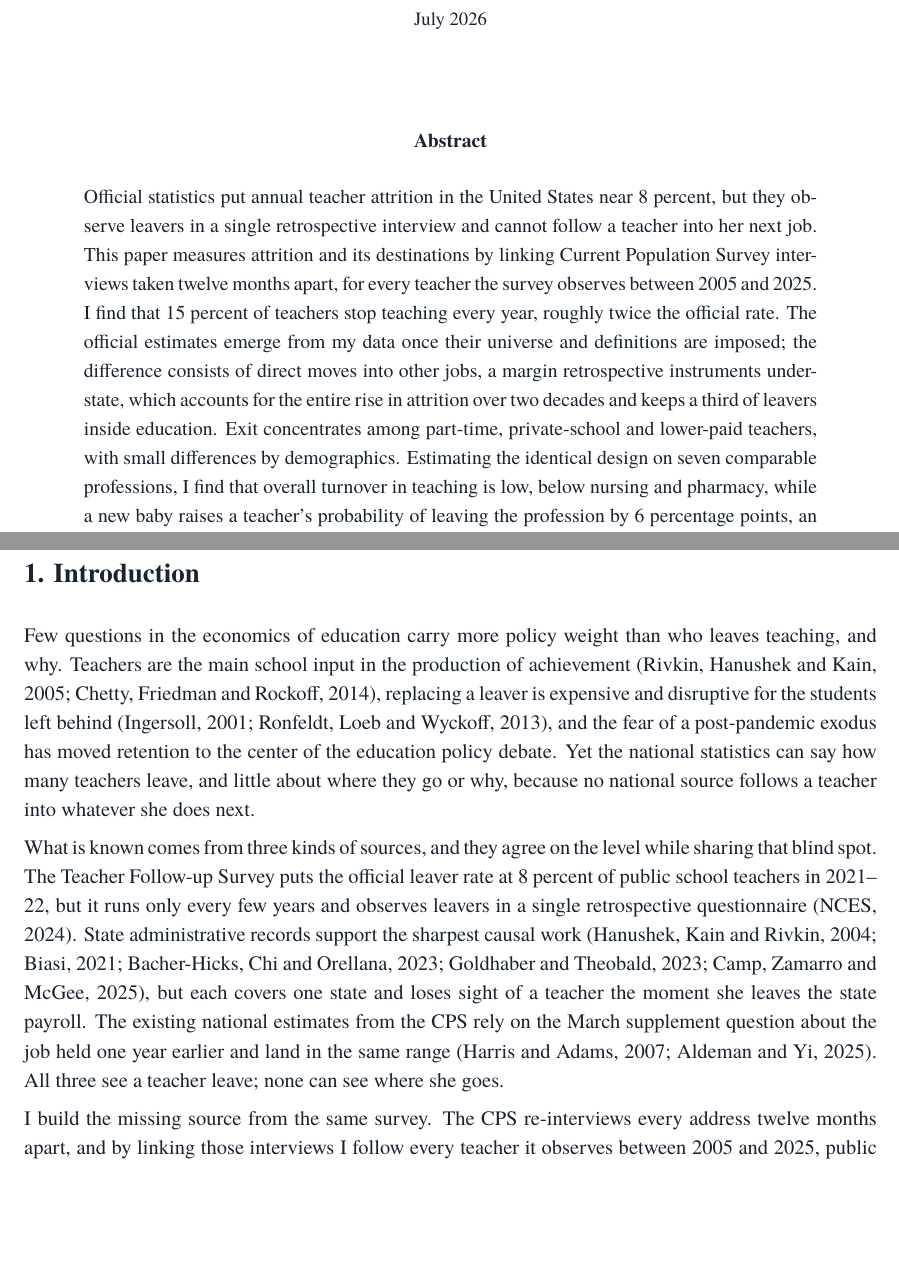
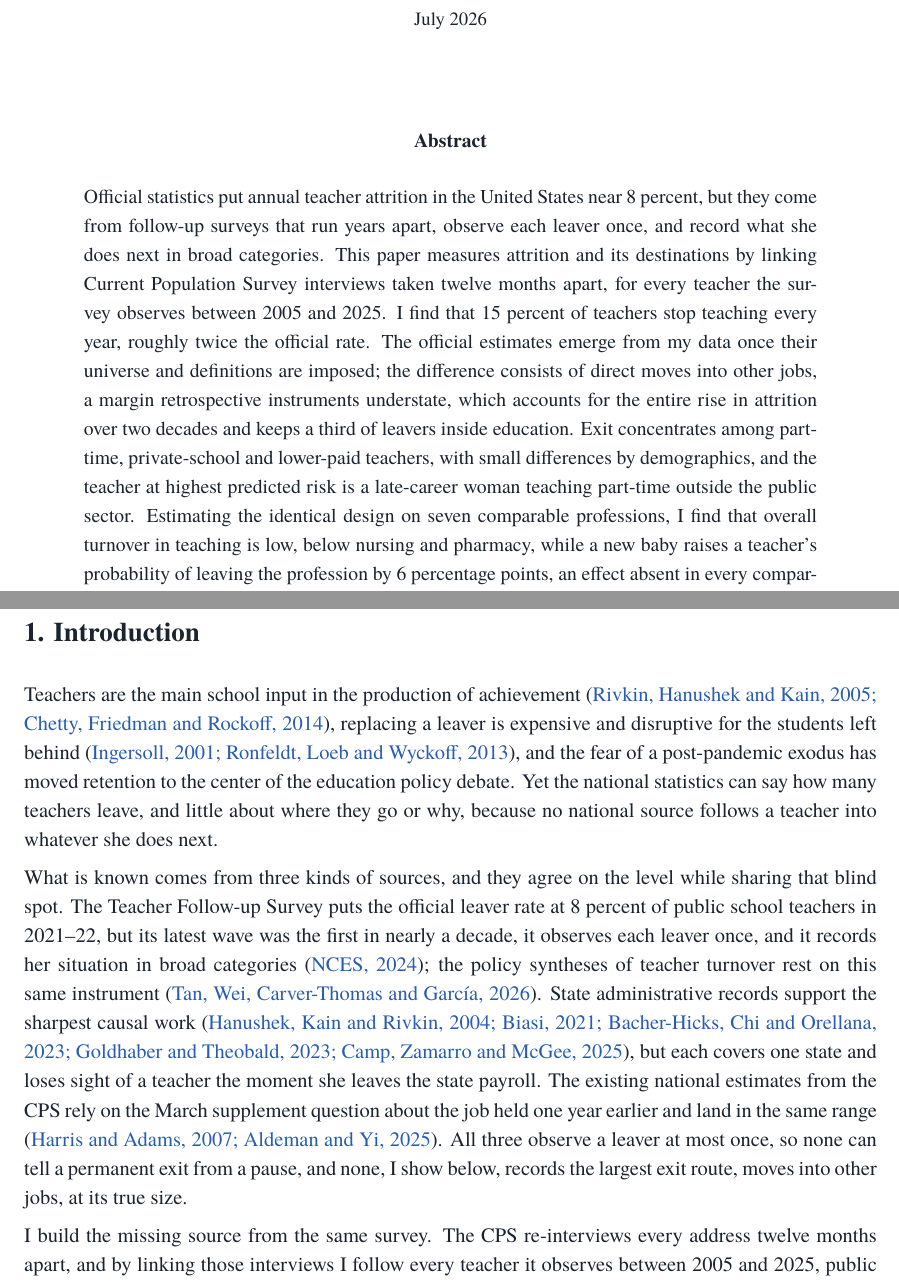
Before and after one commit to jedr1-ship-it/Alternative-Pathways----Quant, a LaTeX document (report/who_leaves_teaching.tex): two parts of pages 1 and 2 of 22, joined at a grey line, cut so that both start at the same text, the shorter picture padded with empty space. Compiled offline with pdfLaTeX.

Commit message:
Restore leaver profile; verify and sharpen source claims; blue citations
- Typical-leaver profile back: abstract clause plus end-of-Section-6
  paragraph and top-decile figure
- Verified the LPI 2026 turnover report rests on NTPS 2020-21 and TFS
  2021-22; cited (Tan, Wei, Carver-Thomas and Garcia, 2026)
- Made TFS claims precise: it observes each leaver once, in broad
  categories, and its latest wave was the first in nearly a decade;
  removed the inaccurate cannot-follow-into-next-job phrasing
- Dropped the overstated opening line of the introduction
- In-text author-year citations now render in blue

Co-Authored-By: Claude Fable 5 <noreply@anthropic.com>
Claude-Session: https://claude.ai/code/session_01HqtmjBLgtwwW8KCiWqhnsD

```diff
--- a/report/who_leaves_teaching.tex
+++ b/report/who_leaves_teaching.tex
@@ -11,6 +11,7 @@
 \definecolor{ecink}{HTML}{1A2430}
 \definecolor{ecgray}{HTML}{5A6572}
 \definecolor{sigok}{HTML}{DDF2E4}
+\definecolor{citeblue}{HTML}{2A5DB0}
 
 \captionsetup{font={small},labelfont={bf},
               justification=justified,singlelinecheck=false}
@@ -62,8 +63,9 @@ own.}}
 {\fontsize{10.5}{14.5}\selectfont
 \begin{center}\bfseries Abstract\end{center}\vspace{2pt}
 Official statistics put annual teacher attrition in the United States
-near 8 percent, but they observe leavers in a single retrospective
-interview and cannot follow a teacher into her next job. This paper
+near 8 percent, but they come from follow-up surveys that run years
+apart, observe each leaver once, and record what she does next in broad
+categories. This paper
 measures attrition and its destinations by linking Current Population
 Survey interviews taken twelve months apart, for every teacher the
 survey observes between 2005 and 2025. I find that 15 percent of
@@ -74,7 +76,9 @@ other jobs, a margin retrospective instruments understate, which
 accounts for the entire rise in attrition over two decades and keeps a
 third of leavers inside education. Exit concentrates among part-time,
 private-school and lower-paid teachers, with small differences by
-demographics. Estimating the identical design on seven comparable
+demographics, and the teacher at highest predicted risk is a
+late-career woman teaching part-time outside the public sector.
+Estimating the identical design on seven comparable
 professions, I find that overall turnover in teaching is low, below
 nursing and pharmacy, while a new baby raises a teacher's probability
 of leaving the profession by 6 percentage points, an effect absent in
@@ -85,12 +89,11 @@ every comparison profession and among fathers.}
 \clearpage
 \section*{1. Introduction}
 
-Few questions in the economics of education carry more policy weight
-than who leaves teaching, and why. Teachers are the main school input in the
-production of achievement (Rivkin, Hanushek and Kain, 2005; Chetty,
-Friedman and Rockoff, 2014), replacing a leaver is expensive and
-disruptive for the students left behind (Ingersoll, 2001; Ronfeldt, Loeb
-and Wyckoff, 2013), and the fear of a post-pandemic exodus has moved
+Teachers are the main school input in the
+production of achievement (\textcolor{citeblue}{Rivkin, Hanushek and Kain, 2005; Chetty,
+Friedman and Rockoff, 2014}), replacing a leaver is expensive and
+disruptive for the students left behind (\textcolor{citeblue}{Ingersoll, 2001; Ronfeldt, Loeb
+and Wyckoff, 2013}), and the fear of a post-pandemic exodus has moved
 retention to the center of the education policy debate. Yet the national
 statistics can say how many teachers leave, and little about where they
 go or why, because no national source follows a teacher into whatever
@@ -99,16 +102,21 @@ she does next.
 What is known comes from three kinds of sources, and they agree on the
 level while sharing that blind spot. The Teacher Follow-up Survey puts
 the official leaver rate at 8 percent of public school teachers in
-2021--22, but it runs only every few years and observes leavers in a
-single retrospective questionnaire (NCES, 2024). State administrative
-records support the sharpest causal work (Hanushek, Kain and Rivkin,
+2021--22, but its latest wave was the first in nearly a decade, it
+observes each leaver once, and it records her situation in broad
+categories (\textcolor{citeblue}{NCES, 2024}); the policy syntheses of teacher turnover rest
+on this same instrument (\textcolor{citeblue}{Tan, Wei, Carver-Thomas and Garc\'ia, 2026}).
+State administrative
+records support the sharpest causal work (\textcolor{citeblue}{Hanushek, Kain and Rivkin,
 2004; Biasi, 2021; Bacher-Hicks, Chi and Orellana, 2023; Goldhaber and
-Theobald, 2023; Camp, Zamarro and McGee, 2025), but each covers one
+Theobald, 2023; Camp, Zamarro and McGee, 2025}), but each covers one
 state and loses sight of a teacher the moment she leaves the state
 payroll. The existing national estimates from the CPS rely on the March
 supplement question about the job held one year earlier and land in the
-same range (Harris and Adams, 2007; Aldeman and Yi, 2025). All three see
-a teacher leave; none can see where she goes.
+same range (\textcolor{citeblue}{Harris and Adams, 2007; Aldeman and Yi, 2025}). All three
+observe a leaver at most once, so none can tell a permanent exit from a
+pause, and none, I show below, records the largest exit route, moves
+into other jobs, at its true size.
 
 I build the missing source from the same survey. The CPS re-interviews
 every address twelve months apart, and by linking those interviews I
```
Also changed, not shown: report/who_leaves_teaching.pdf, report/who_leaves_teaching.tex (44 more changed lines), 2 other files.
